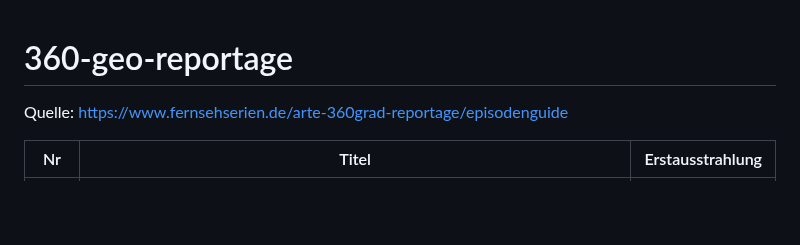
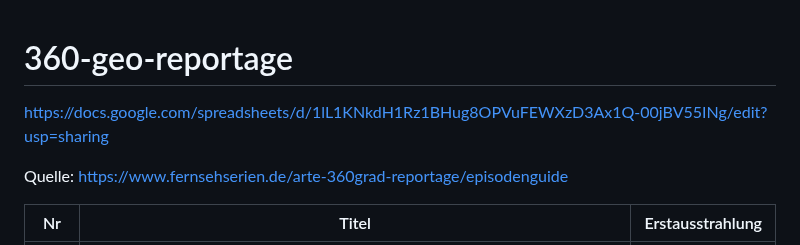
Before and after one commit to Josef-Friedrich/arte-360-reportage, a Markdown page: README.md, the part around the change. Rendered like a GitHub page; blank space fills up the shorter version.

Commit message:
Add Google docs spreadsheetlink

```diff
--- a/README.md
+++ b/README.md
@@ -1,4 +1,6 @@
 # 360-geo-reportage
+
+https://docs.google.com/spreadsheets/d/1lL1KNkdH1Rz1BHug8OPVuFEWXzD3Ax1Q-00jBV55INg/edit?usp=sharing
 
 Quelle: https://www.fernsehserien.de/arte-360grad-reportage/episodenguide
 
```
